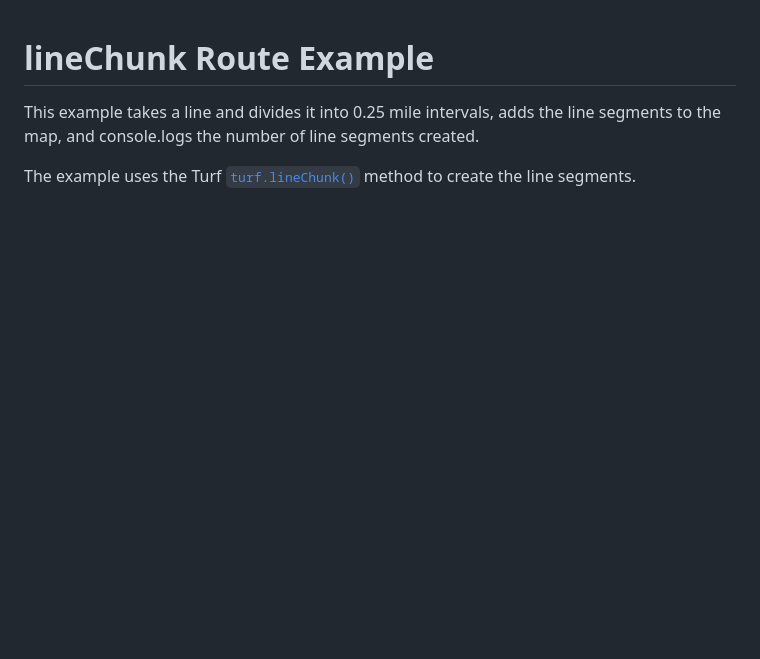
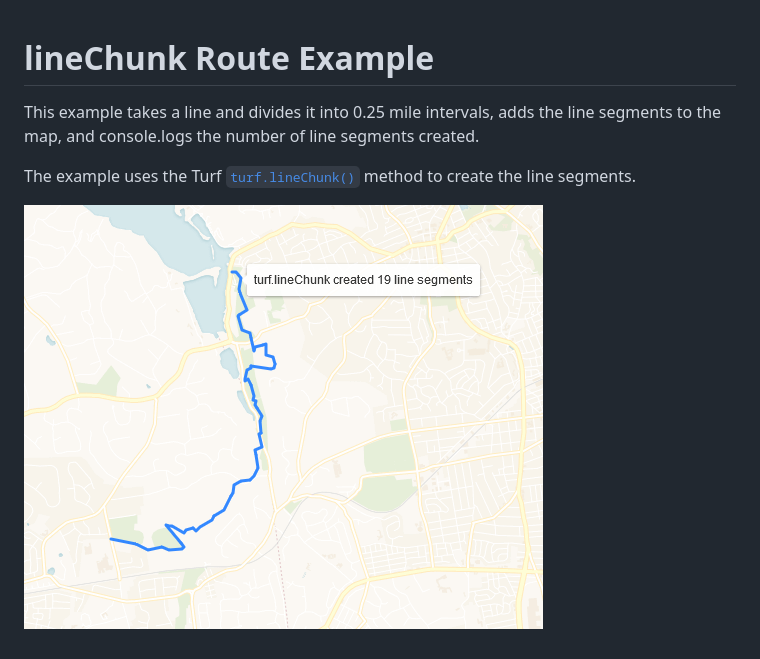
Before and after one commit to newmapsplus/turf-examples, a Markdown page: lineChunk-route-client/README.md, the part around the change. Rendered like a GitHub page; pictures changed too: lineChunk-route-client/result.PNG (added); blank space fills up the shorter version.

Commit message:
update lineChunk example

```diff
--- a/lineChunk-route-client/README.md
+++ b/lineChunk-route-client/README.md
@@ -4,3 +4,5 @@ This example takes a line and divides it into 0.25 mile intervals, adds the line
 
 The example uses the Turf
 [`turf.lineChunk()`](http://turfjs.org/docs#lineChunk) method to create the line segments.
+
+![Example output of turf.lineChunk results](result.PNG)
```
Also changed, not shown: 1 other file.
